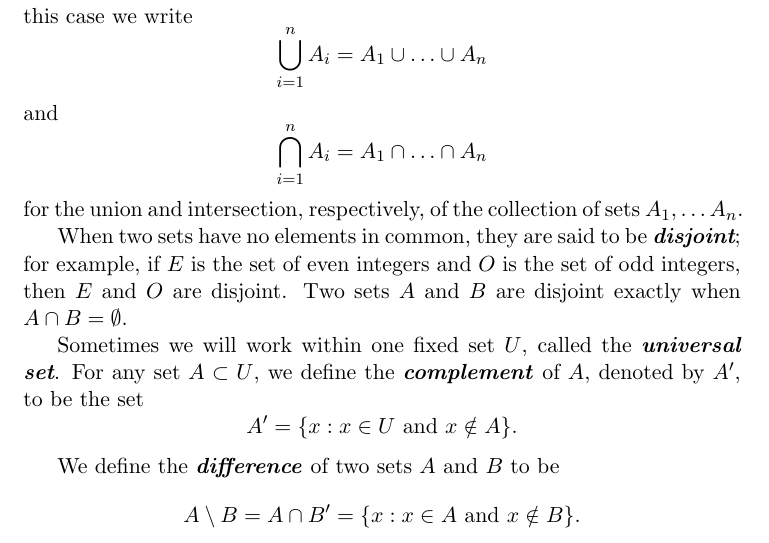
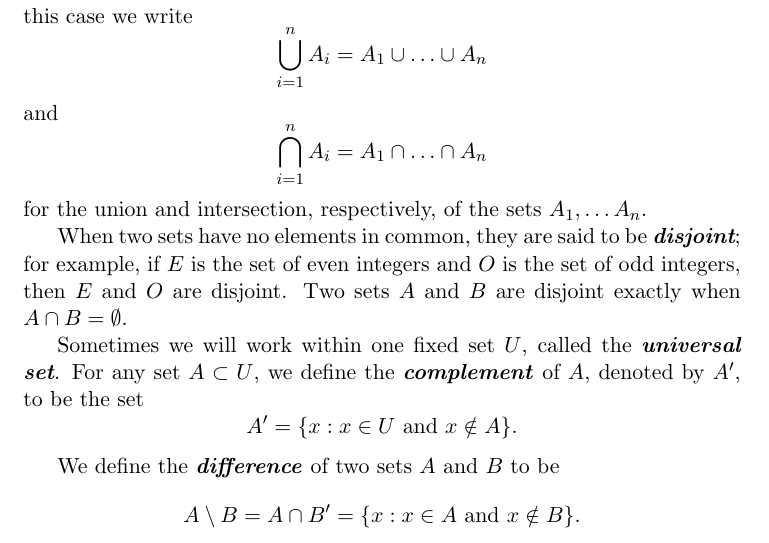
Before and after one commit to twjudson/aata, a LaTeX thesis (aata.tex, which reads sets.tex): part of page 16 of 400, cut so that both start at the same text. Compiled offline with pdfLaTeX; a missing font is replaced by an installed copy or a similar font.

Commit message:
Eliminated overfull box in sets.tex

```diff
--- a/sets.tex
+++ b/sets.tex
@@ -163,7 +163,7 @@ and
 \[
 \bigcap_{i = 1}^{n} A_{i} = A_{1} \cap \ldots \cap A_n
 \]
-for the union and intersection, respectively, of the collection of sets $A_1, \ldots A_n$.
+for the union and intersection, respectively, of the sets $A_1, \ldots A_n$.
 
 When two sets have no elements in common, they are said to be {\bfi disjoint}; for example, if $E$ is the set of even integers and $O$ is the set of odd integers, then $E$ and $O$ are disjoint.  Two sets $A$ and $B$ are disjoint exactly when $A \cap B = \emptyset$.
 
```
